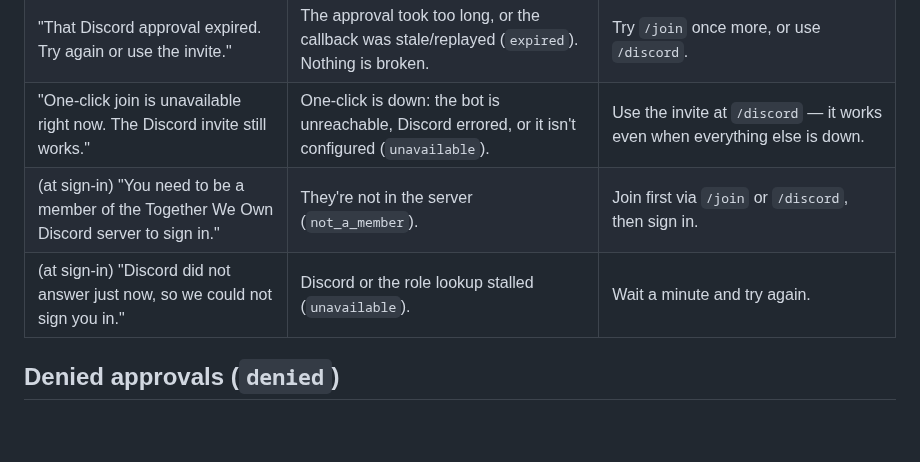
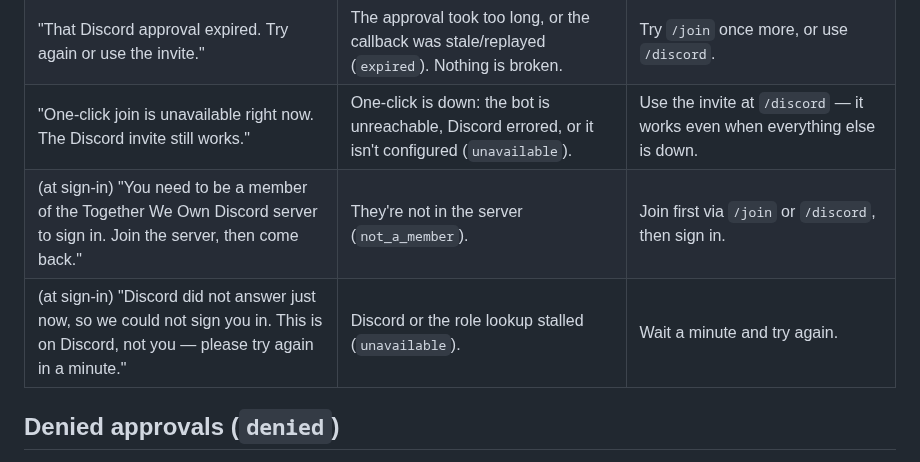
Before and after one commit to TogetherWeOwn/two-web, a Markdown page: docs/troubleshooting-join.md, the part around one of its changes. Rendered like a GitHub page; blank space fills up the shorter version.

Commit message:
docs(moderators): quote join/sign-in sentences verbatim

```diff
--- a/docs/troubleshooting-join.md
+++ b/docs/troubleshooting-join.md
@@ -25,8 +25,8 @@ exactly against this table:
 | "You cancelled the Discord approval. You can still use the invite." | They pressed Cancel on Discord's approval screen (`denied`). Nothing is broken. | Go back to `/join` and approve, or use the invite at `/discord`. |
 | "That Discord approval expired. Try again or use the invite." | The approval took too long, or the callback was stale/replayed (`expired`). Nothing is broken. | Try `/join` once more, or use `/discord`. |
 | "One-click join is unavailable right now. The Discord invite still works." | One-click is down: the bot is unreachable, Discord errored, or it isn't configured (`unavailable`). | Use the invite at `/discord` — it works even when everything else is down. |
-| (at sign-in) "You need to be a member of the Together We Own Discord server to sign in." | They're not in the server (`not_a_member`). | Join first via `/join` or `/discord`, then sign in. |
-| (at sign-in) "Discord did not answer just now, so we could not sign you in." | Discord or the role lookup stalled (`unavailable`). | Wait a minute and try again. |
+| (at sign-in) "You need to be a member of the Together We Own Discord server to sign in. Join the server, then come back." | They're not in the server (`not_a_member`). | Join first via `/join` or `/discord`, then sign in. |
+| (at sign-in) "Discord did not answer just now, so we could not sign you in. This is on Discord, not you — please try again in a minute." | Discord or the role lookup stalled (`unavailable`). | Wait a minute and try again. |
 
 ## Denied approvals (`denied`)
 
```
Also changed, not shown: other parts of docs/troubleshooting-join.md (+1 -1 lines).
